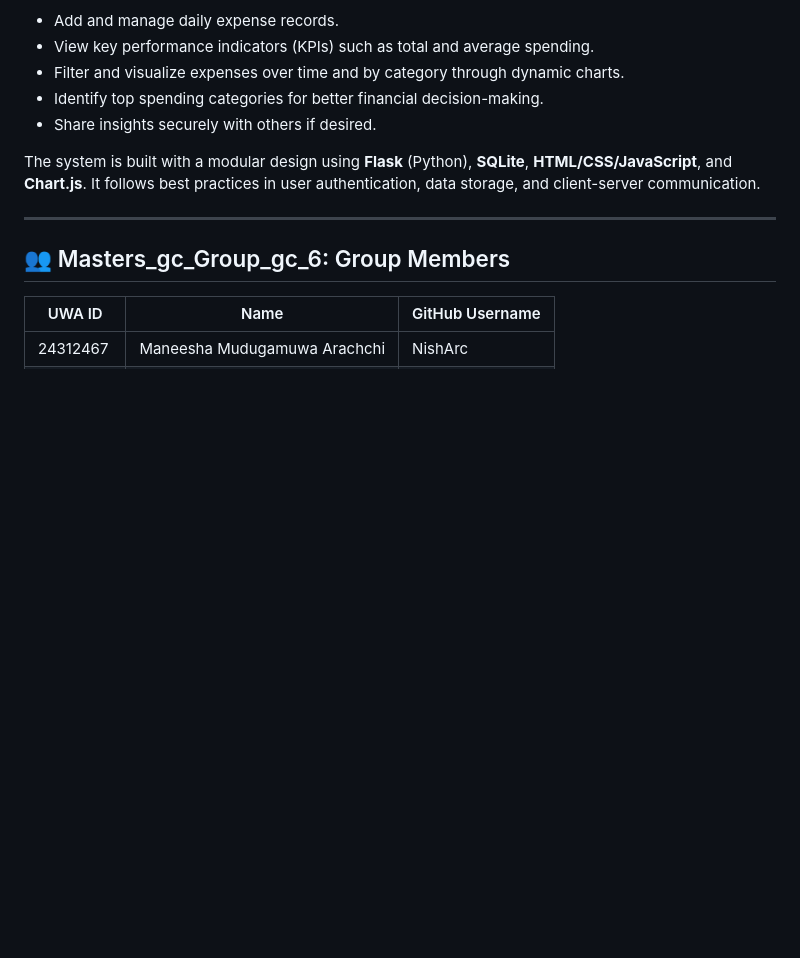
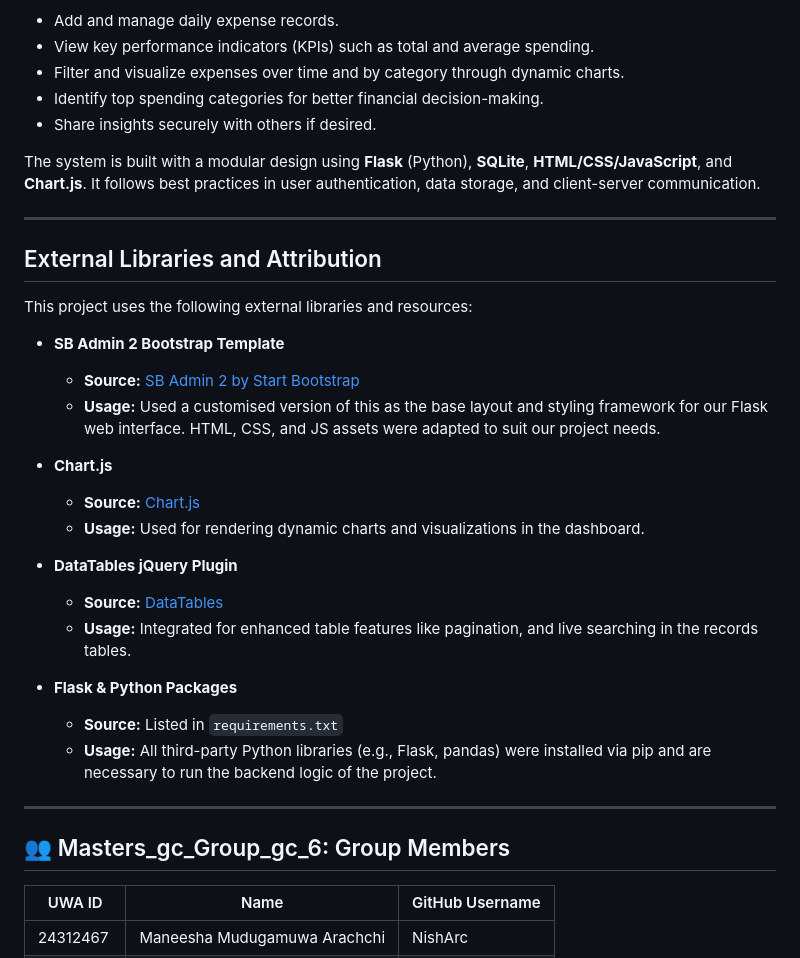
Before and after one commit to ptt0610/CITS5505-Group-6-_-Smart-Expense-Tracker-Analyzer, a Markdown page: README.md, the part around the change. Drawn GitHub-style; blank space fills up the shorter version.

Commit message:
Updated README.md with External Libraries and Attribution
Added a section including external libraries that used in the project.

```diff
--- a/README.md
+++ b/README.md
@@ -11,6 +11,28 @@ The **Smart Expense Tracker & Analyzer** is a web application developed to help
 - Share insights securely with others if desired.
 
 The system is built with a modular design using **Flask** (Python), **SQLite**, **HTML/CSS/JavaScript**, and **Chart.js**. It follows best practices in user authentication, data storage, and client-server communication.
+
+---
+
+## External Libraries and Attribution
+
+This project uses the following external libraries and resources:
+
+- **SB Admin 2 Bootstrap Template**
+  - **Source:** [SB Admin 2 by Start Bootstrap](https://startbootstrap.com/theme/sb-admin-2)
+  - **Usage:** Used a customised version of this as the base layout and styling framework for our Flask web interface. HTML, CSS, and JS assets were adapted to suit our project needs.
+
+- **Chart.js**
+  - **Source:** [Chart.js](https://www.chartjs.org/)
+  - **Usage:**  Used for rendering dynamic charts and visualizations in the dashboard.
+
+- **DataTables jQuery Plugin**
+  - **Source:** [DataTables](https://datatables.net/)
+  - **Usage:** Integrated for enhanced table features like pagination, and live searching in the records tables.
+
+- **Flask & Python Packages**
+  - **Source:** Listed in `requirements.txt`
+  - **Usage:** All third-party Python libraries (e.g., Flask, pandas) were installed via pip and are necessary to run the backend logic of the project.
 
 ---
 
```
